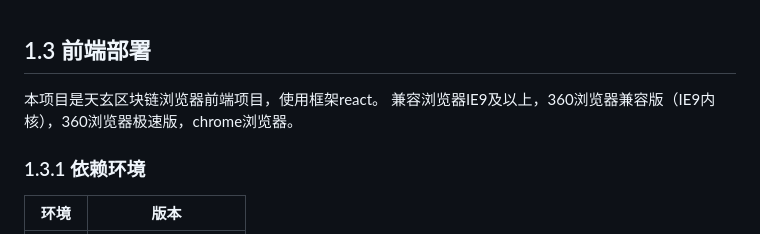
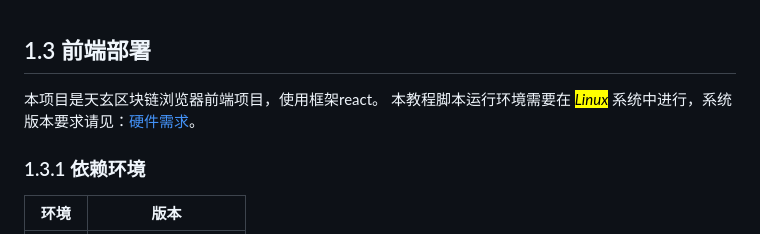
Before and after one commit to TianXuan-Chain/thanos-browser-frontend, a Markdown page: README.md, the part around the change. GitHub-like rendering.

Commit message:
仓库初始化

```diff
--- a/README.md
+++ b/README.md
@@ -1,6 +1,6 @@
 ## 1.3 前端部署
 本项目是天玄区块链浏览器前端项目，使用框架react。
-兼容浏览器IE9及以上，360浏览器兼容版（IE9内核），360浏览器极速版，chrome浏览器。
+本教程脚本运行环境需要在 <mark>*Linux*</mark> 系统中进行，系统版本要求请见：[硬件需求](../../quick-start/depoly-tianxaun-chain/hardware-requirement.md)。
 
 ### 1.3.1 依赖环境
 
```
